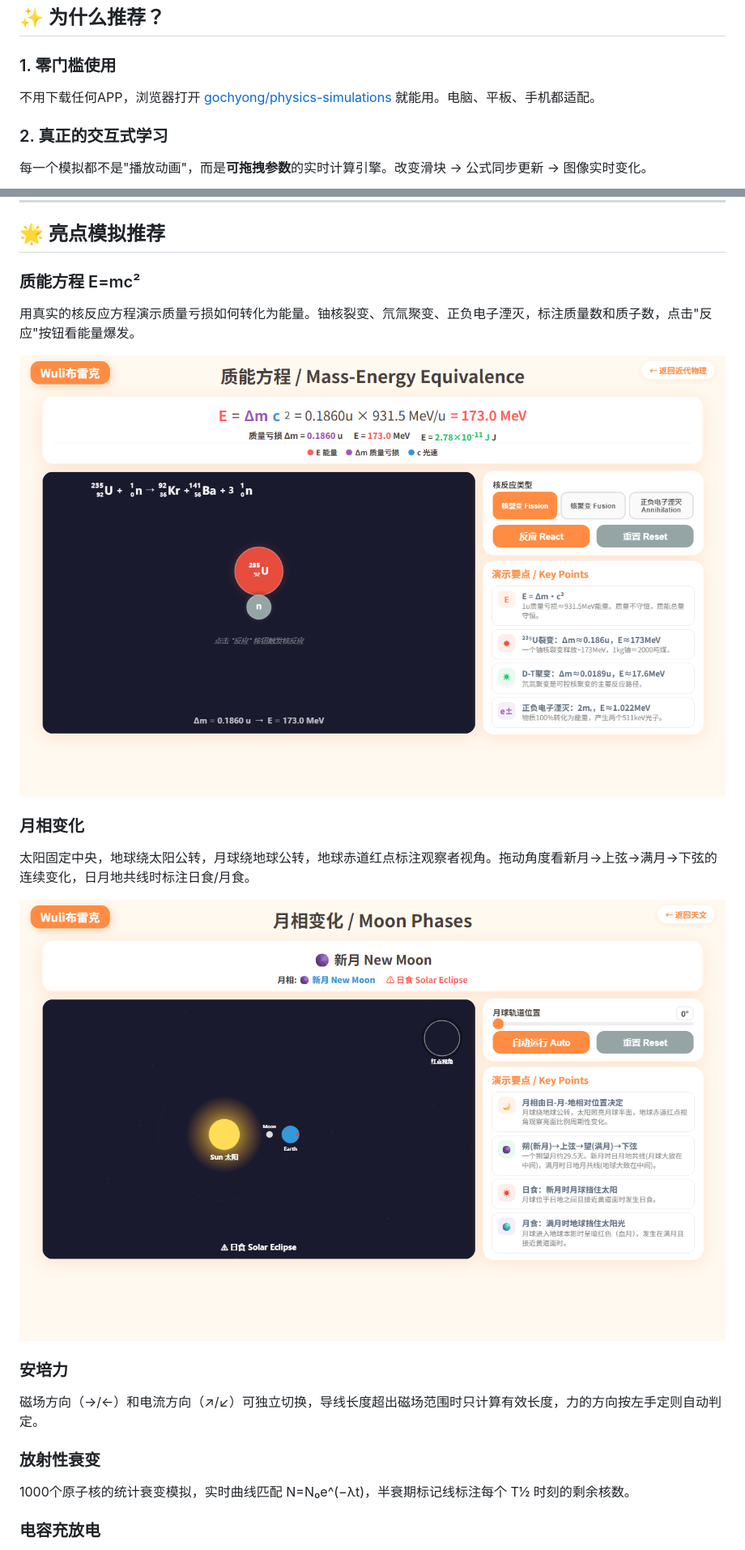
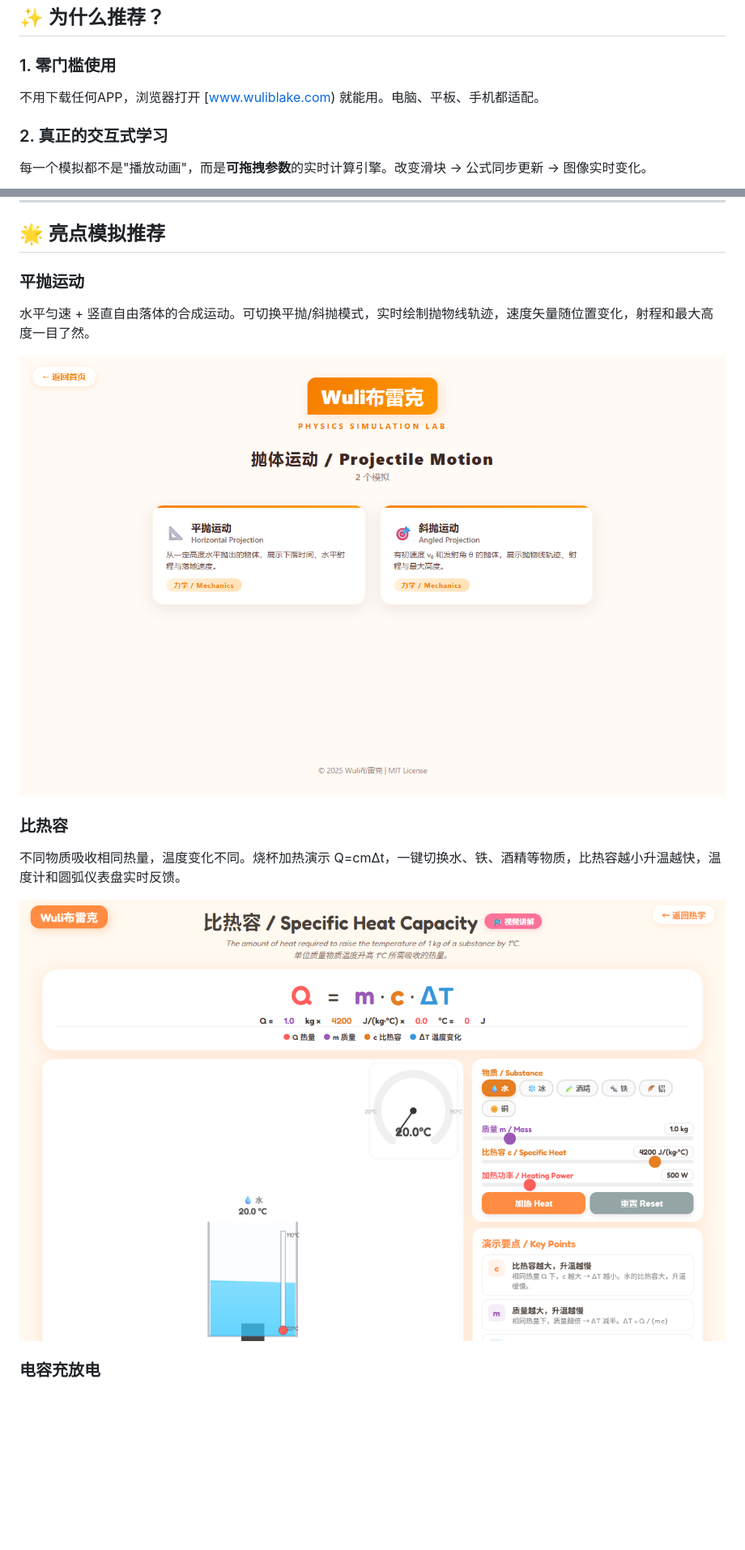
Before and after one commit to gochyong/physics-simulations, a Markdown page: Wuli布雷克-宣传文案.md, 2 parts joined by grey strips. Shown: that part at 81% size. Drawn GitHub-style; pictures changed too: screenshots/projectile-motion.png (added), screenshots/specific-heat.png (added); blank space fills up the shorter version.

```diff
--- a/Wuli布雷克-宣传文案.md
+++ b/Wuli布雷克-宣传文案.md
@@ -24,7 +24,7 @@ Wuli布雷克（Physics Simulation Lab）是一个**完全免费**的交互式
 ## ✨ 为什么推荐？
 
 ### 1. 零门槛使用
-不用下载任何APP，浏览器打开 [gochyong/physics-simulations](https://github.com/gochyong/physics-simulations) 就能用。电脑、平板、手机都适配。
+不用下载任何APP，浏览器打开 [www.wuliblake.com) 就能用。电脑、平板、手机都适配。
 
 ### 2. 真正的交互式学习
 每一个模拟都不是"播放动画"，而是**可拖拽参数**的实时计算引擎。改变滑块 → 公式同步更新 → 图像实时变化。
@@ -59,20 +59,14 @@ Wuli布雷克（Physics Simulation Lab）是一个**完全免费**的交互式
 
 ## 🌟 亮点模拟推荐
 
-### 质能方程 E=mc²
-用真实的核反应方程演示质量亏损如何转化为能量。铀核裂变、氘氚聚变、正负电子湮灭，标注质量数和质子数，点击"反应"按钮看能量爆发。
+### 平抛运动
+水平匀速 + 竖直自由落体的合成运动。可切换平抛/斜抛模式，实时绘制抛物线轨迹，速度矢量随位置变化，射程和最大高度一目了然。
 
-![质能方程](screenshots/mass-energy.png)
+![平抛运动](screenshots/projectile-motion.png)
 
-### 月相变化
-太阳固定中央，地球绕太阳公转，月球绕地球公转，地球赤道红点标注观察者视角。拖动角度看新月→上弦→满月→下弦的连续变化，日月地共线时标注日食/月食。
+### 比热容
+不同物质吸收相同热量，温度变化不同。烧杯加热演示 Q=cmΔt，一键切换水、铁、酒精等物质，比热容越小升温越快，温度计和圆弧仪表盘实时反馈。
 
-![月相变化](screenshots/moon-phases.png)
-
-### 安培力
-磁场方向（→/←）和电流方向（↗/↙）可独立切换，导线长度超出磁场范围时只计算有效长度，力的方向按左手定则自动判定。
-
-### 放射性衰变
-1000个原子核的统计衰变模拟，实时曲线匹配 N=N₀e^(−λt)，半衰期标记线标注每个 T½ 时刻的剩余核数。
+![比热容](screenshots/specific-heat.png)
 
 ### 电容充放电
```
Also changed, not shown: other parts of Wuli布雷克-宣传文案.md (+15 -7 lines), screenshots/capacitor.png (added), screenshots/double-slit.png (added), screenshots/photoelectric.png (added), 1 other file.
